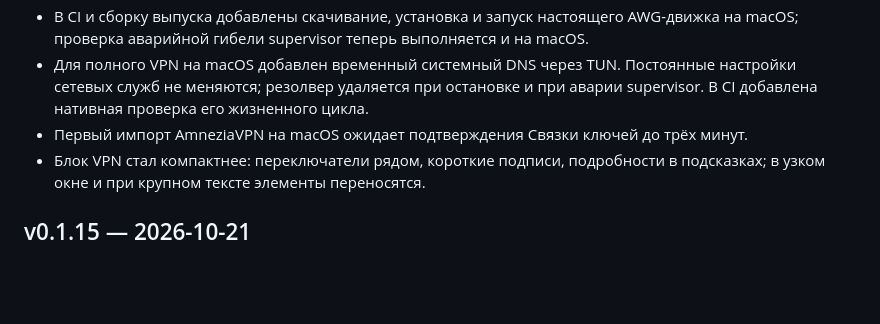
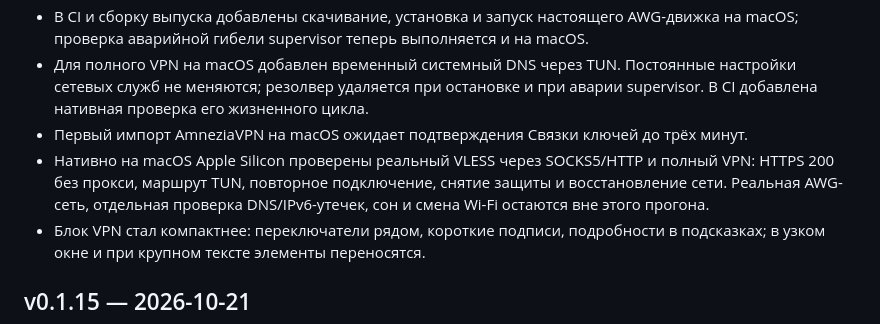
Before and after one commit to Hecatoncheir/amnezia-proxy-manager, a Markdown page: Changelog.md, the part around the change. Rendered like a GitHub page; blank space fills up the shorter version.

```diff
--- a/Changelog.md
+++ b/Changelog.md
@@ -9,6 +9,7 @@
 - В CI и сборку выпуска добавлены скачивание, установка и запуск настоящего AWG-движка на macOS; проверка аварийной гибели supervisor теперь выполняется и на macOS.
 - Для полного VPN на macOS добавлен временный системный DNS через TUN. Постоянные настройки сетевых служб не меняются; резолвер удаляется при остановке и при аварии supervisor. В CI добавлена нативная проверка его жизненного цикла.
 - Первый импорт AmneziaVPN на macOS ожидает подтверждения Связки ключей до трёх минут.
+- Нативно на macOS Apple Silicon проверены реальный VLESS через SOCKS5/HTTP и полный VPN: HTTPS 200 без прокси, маршрут TUN, повторное подключение, снятие защиты и восстановление сети. Реальная AWG-сеть, отдельная проверка DNS/IPv6-утечек, сон и смена Wi-Fi остаются вне этого прогона.
 - Блок VPN стал компактнее: переключатели рядом, короткие подписи, подробности в подсказках; в узком окне и при крупном тексте элементы переносятся.
 
 ## v0.1.15 — 2026-10-21
```
Also changed, not shown: TODO.md (+1 -1 lines), docs/MACOS-VALIDATION.md (added, +38 -0 lines).
